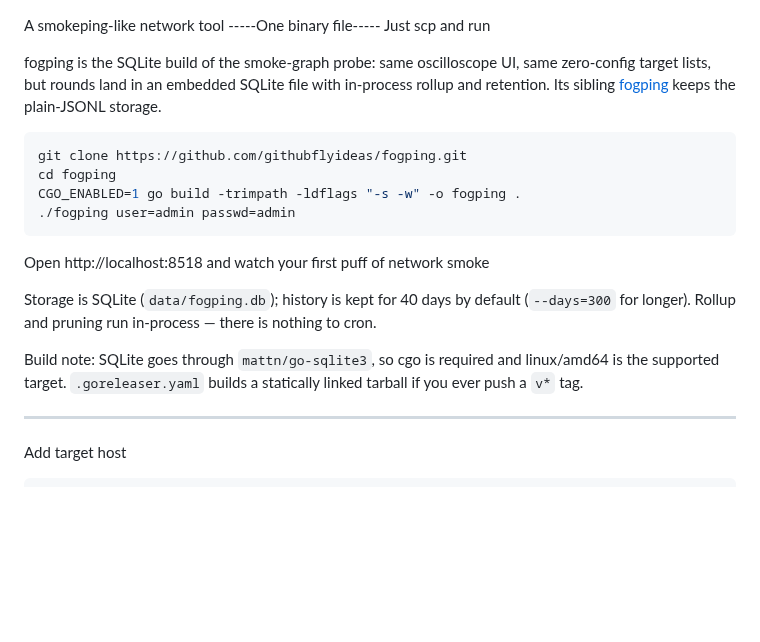
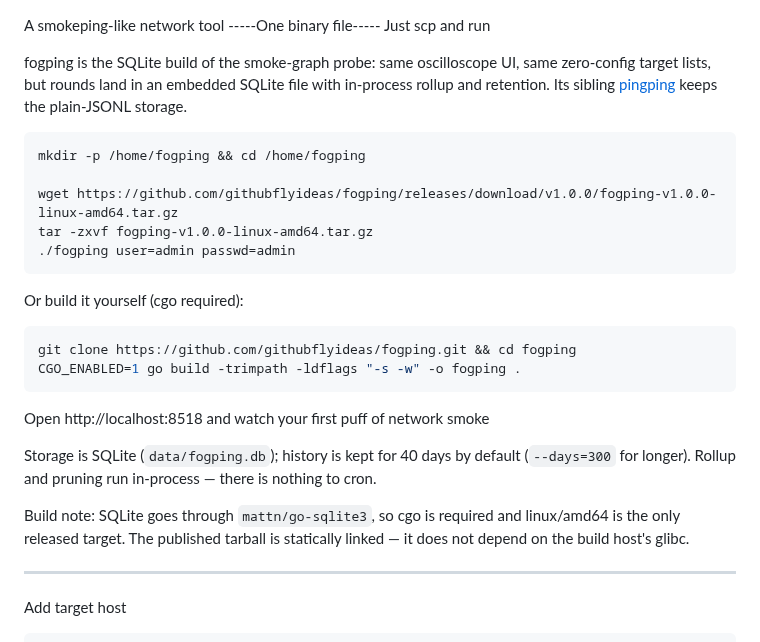
Before and after one commit to githubflyideas/fogping, a Markdown page: README.md, the part around the change. Drawn GitHub-style; blank space fills up the shorter version.

Commit message:
README: install from the v1.0.0 release; fix sibling link to pingping

````diff
--- a/README.md
+++ b/README.md
@@ -4,14 +4,22 @@ Just scp and run
 
 fogping is the SQLite build of the smoke-graph probe: same oscilloscope UI, same
 zero-config target lists, but rounds land in an embedded SQLite file with
-in-process rollup and retention. Its sibling [fogping](https://github.com/githubflyideas/fogping)
+in-process rollup and retention. Its sibling [pingping](https://github.com/githubflyideas/pingping)
 keeps the plain-JSONL storage.
 
 ```bash
-git clone https://github.com/githubflyideas/fogping.git
-cd fogping
+mkdir -p /home/fogping && cd /home/fogping
+
+wget https://github.com/githubflyideas/fogping/releases/download/v1.0.0/fogping-v1.0.0-linux-amd64.tar.gz
+tar -zxvf fogping-v1.0.0-linux-amd64.tar.gz
+./fogping user=admin passwd=admin
+```
+
+Or build it yourself (cgo required):
+
+```bash
+git clone https://github.com/githubflyideas/fogping.git && cd fogping
 CGO_ENABLED=1 go build -trimpath -ldflags "-s -w" -o fogping .
-./fogping user=admin passwd=admin
 ```
 Open http://localhost:8518 and watch your first puff of network smoke
 
@@ -20,8 +28,8 @@ Storage is SQLite (`data/fogping.db`); history is kept for 40 days by default
 to cron.
 
 Build note: SQLite goes through `mattn/go-sqlite3`, so cgo is required and
-linux/amd64 is the supported target. `.goreleaser.yaml` builds a statically
-linked tarball if you ever push a `v*` tag.
+linux/amd64 is the only released target. The published tarball is statically
+linked — it does not depend on the build host's glibc.
 
 -----------------------------------------------------------
 Add target host
````
